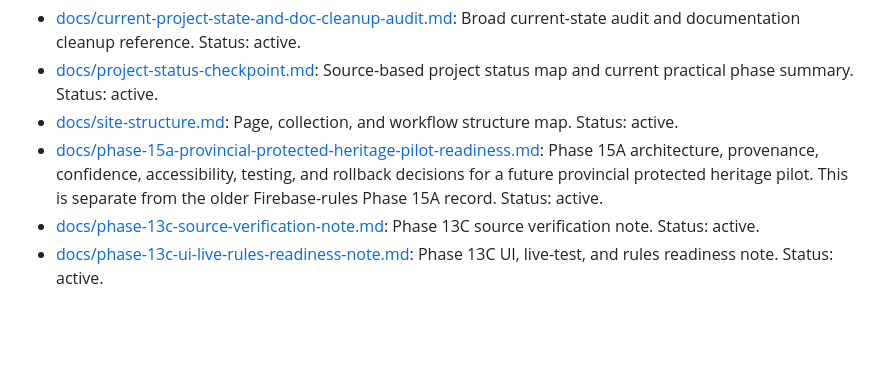
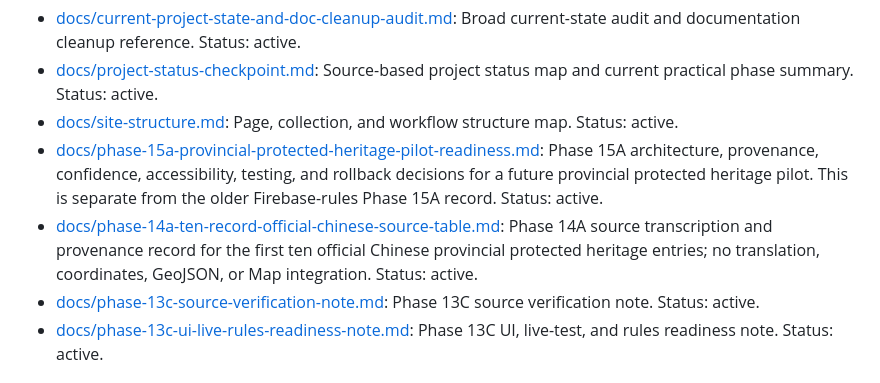
Before and after one commit to sdsdsdsc/alex-website, a Markdown page: docs/README.md, the part around the change. Drawn GitHub-style; blank space fills up the shorter version.

Commit message:
docs: add Phase 14A official Chinese source table

```diff
--- a/docs/README.md
+++ b/docs/README.md
@@ -8,6 +8,7 @@ This page is the current Markdown map for Alex's Photo Board. It separates activ
 - [docs/project-status-checkpoint.md](./project-status-checkpoint.md): Source-based project status map and current practical phase summary. Status: active.
 - [docs/site-structure.md](./site-structure.md): Page, collection, and workflow structure map. Status: active.
 - [docs/phase-15a-provincial-protected-heritage-pilot-readiness.md](./phase-15a-provincial-protected-heritage-pilot-readiness.md): Phase 15A architecture, provenance, confidence, accessibility, testing, and rollback decisions for a future provincial protected heritage pilot. This is separate from the older Firebase-rules Phase 15A record. Status: active.
+- [docs/phase-14a-ten-record-official-chinese-source-table.md](./phase-14a-ten-record-official-chinese-source-table.md): Phase 14A source transcription and provenance record for the first ten official Chinese provincial protected heritage entries; no translation, coordinates, GeoJSON, or Map integration. Status: active.
 - [docs/phase-13c-source-verification-note.md](./phase-13c-source-verification-note.md): Phase 13C source verification note. Status: active.
 - [docs/phase-13c-ui-live-rules-readiness-note.md](./phase-13c-ui-live-rules-readiness-note.md): Phase 13C UI, live-test, and rules readiness note. Status: active.
 
```
Also changed, not shown: docs/phase-14a-ten-record-official-chinese-source-table.md (added, +75 -0 lines).
